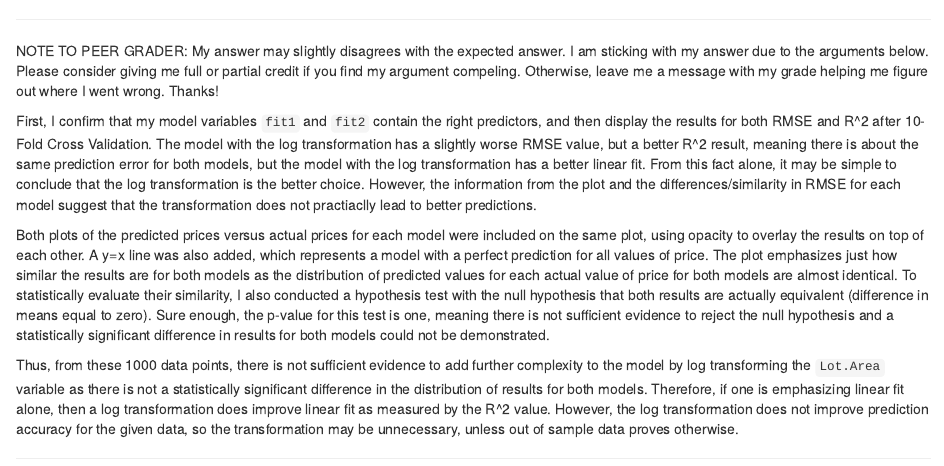
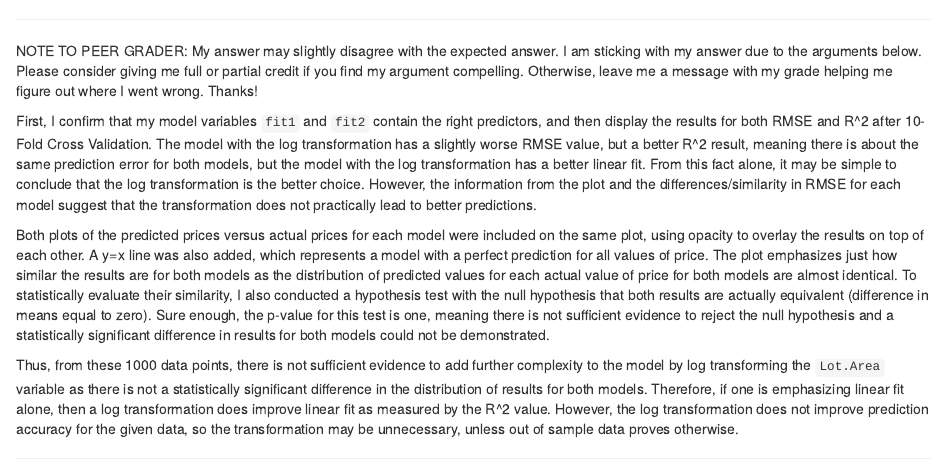
Before and after one commit to cojamalo/DATA-DUKE-Stats-R-Capstone, an R Markdown document (EDA_peer.Rmd): the page in a window 1100 px wide, from 6010 px down. Rendered offline with R 4.5, knitr and Pandoc, with nearby package versions; code that draws random numbers runs with fixed seeds of ours; some code elsewhere in the file could not run offline.

Commit message:
spelling

```diff
--- a/EDA_peer.Rmd
+++ b/EDA_peer.Rmd
@@ -232,9 +232,9 @@ statsr::inference(diff, data=plot_dat, type="ht", statistic = "mean", method="th
 * * *
 
 NOTE TO PEER GRADER:
-My answer may slightly disagrees with the expected answer. I am sticking with my answer due to the arguments below. Please consider giving me full or partial credit if you find my argument compeling. Otherwise, leave me a message with my grade helping me figure out where I went wrong. Thanks!
+My answer may slightly disagree with the expected answer. I am sticking with my answer due to the arguments below. Please consider giving me full or partial credit if you find my argument compelling. Otherwise, leave me a message with my grade helping me figure out where I went wrong. Thanks!
 
-First, I confirm that my model variables `fit1` and `fit2` contain the right predictors, and then display the results for both RMSE and R^2 after 10-Fold Cross Validation. The model with the log transformation has a slightly worse RMSE value, but a better R^2 result, meaning there is about the same prediction error for both models, but the model with the log transformation has a better linear fit. From this fact alone, it may be simple to conclude that the log transformation is the better choice. However, the information from the plot and the differences/similarity in RMSE for each model suggest that the transformation does not practiaclly lead to better predictions.
+First, I confirm that my model variables `fit1` and `fit2` contain the right predictors, and then display the results for both RMSE and R^2 after 10-Fold Cross Validation. The model with the log transformation has a slightly worse RMSE value, but a better R^2 result, meaning there is about the same prediction error for both models, but the model with the log transformation has a better linear fit. From this fact alone, it may be simple to conclude that the log transformation is the better choice. However, the information from the plot and the differences/similarity in RMSE for each model suggest that the transformation does not practically lead to better predictions.
 
 Both plots of the predicted prices versus actual prices for each model were included on the same plot, using opacity to overlay the results on top of each other. A y=x line was also added, which represents a model with a perfect prediction for all values of price. The plot emphasizes just how similar the results are for both models as the distribution of predicted values for each actual value of price for both models are almost identical. To statistically evaluate their similarity, I also conducted a hypothesis test with the null hypothesis that both results are actually equivalent (difference in means equal to zero). Sure enough, the p-value for this test is one, meaning there is not sufficient evidence to reject the null hypothesis and a statistically significant difference in results for both models could not be demonstrated.
 
```
Also changed, not shown: EDA_peer.html.
